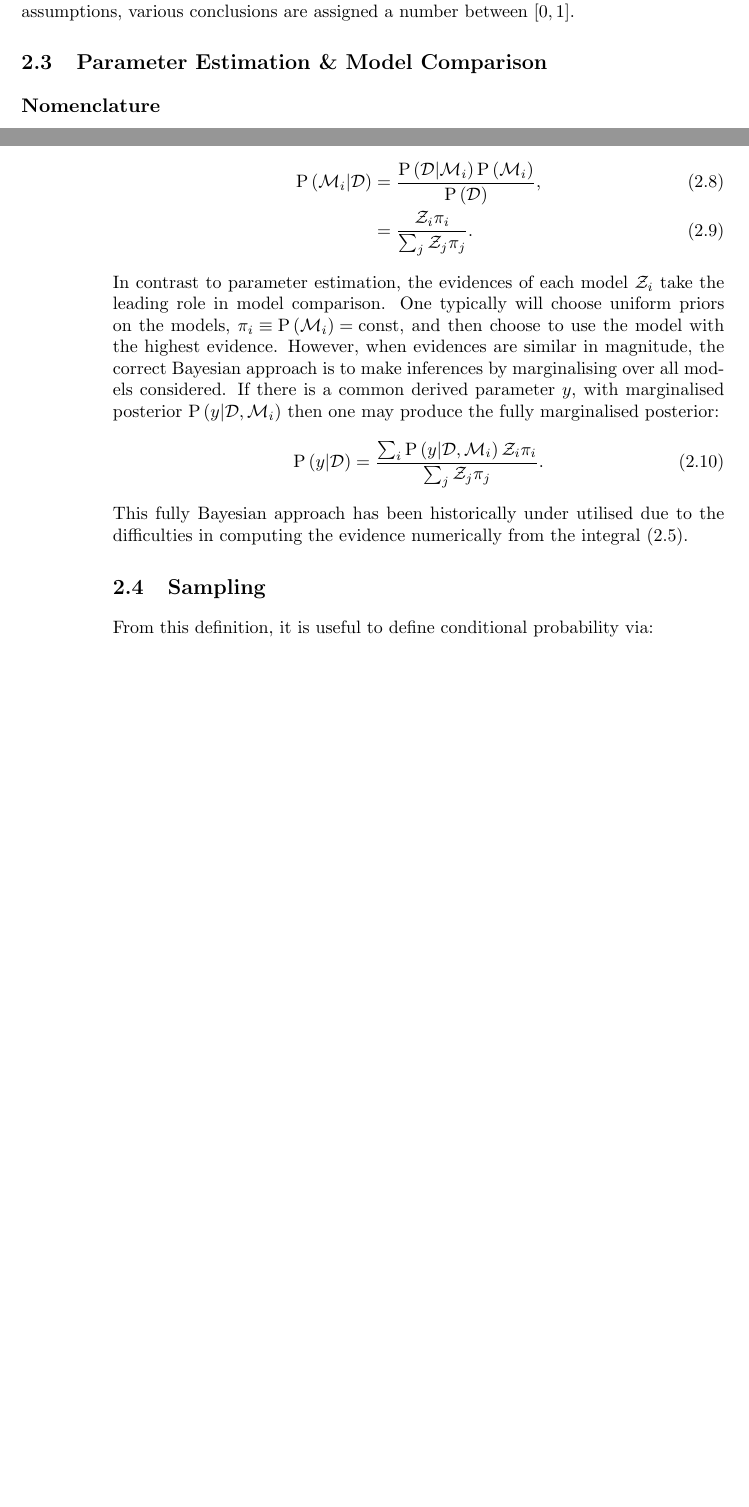
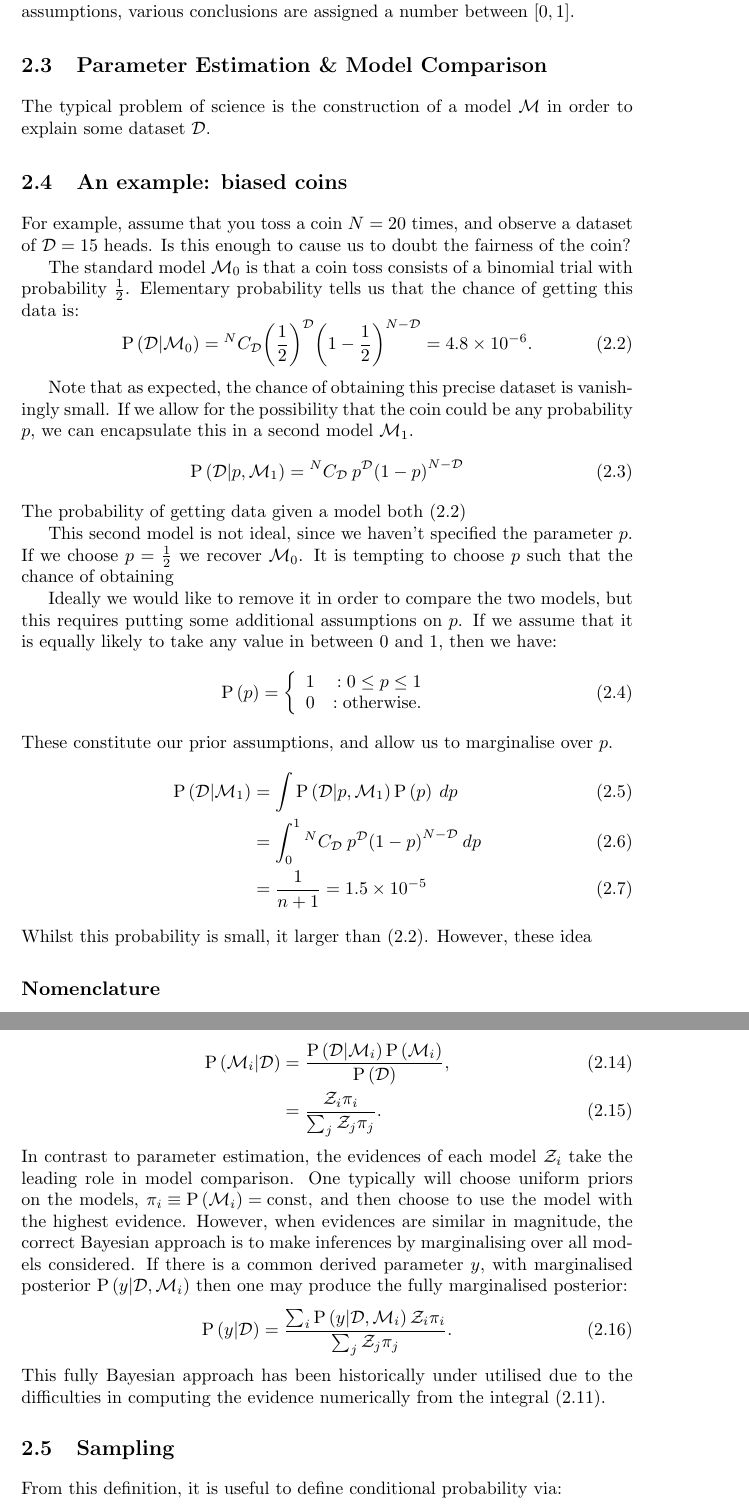
Before and after one commit to williamjameshandley/Thesis, a LaTeX thesis (thesis.tex, which reads chapter_bayesian_inference/bayesian_inference.tex): two parts of pages 19 and 20 of 125 before the commit and two parts of pages 19 and 21 of 125 after it, joined at a grey line, cut so that both start at the same text, the shorter picture padded with empty space. Compiled offline with pdfLaTeX; a LaTeX package or settings file that is missing is left out.

Commit message:
small update

```diff
--- a/chapter_bayesian_inference/bayesian_inference.tex
+++ b/chapter_bayesian_inference/bayesian_inference.tex
@@ -77,6 +77,49 @@ Pure mathematics deals in relative truth or falsity, i.e.\ given initial assumpt
 
 \section{Parameter Estimation \& Model Comparison}
 \label{sec:bay:model_comp}
+The typical problem of science is the construction of a model $\model$ in order to explain some dataset $\data$.
+
+
+\section{An example: biased coins}
+For example, assume that you toss a coin $N=20$ times, and observe a dataset of $\data = 15$ heads. Is this enough to cause us to doubt the fairness of the coin?
+
+The standard model $\model_0$ is that a coin toss consists of a binomial trial with probability $\frac{1}{2}$. Elementary probability tells us that the chance of getting this data is:
+\begin{equation}
+  \Probc{\data}{\model_0}= {^{N}C_\data} {\left( \frac{1}{2} \right)}^{\data} {\left(1 - \frac{1}{2} \right)}^{N-\data} = 4.8\times 10^{-6}.
+  \label{eqn:bay:M0}
+\end{equation}
+
+
+Note that as expected, the chance of obtaining this precise dataset is vanishingly small.
+If we allow for the possibility that the coin could be any probability $p$, we can encapsulate this in a second model $\model_1$.
+\begin{equation}
+  \Probc{\data}{p,\model_1}= {^{N}C_\data}\: {p}^{\data} {\left(1 - p \right)}^{N-\data}
+  \label{eqn:bay:M1}
+\end{equation}
+The probability of getting data given a model both~(\ref{eqn:bay:M0})
+
+
+This second model is not ideal, since we haven't specified the parameter $p$. If we choose $p=\frac{1}{2}$ we recover $\model_0$. It is tempting to choose $p$ such that the chance of obtaining
+
+
+Ideally we would like to remove it in order to compare the two models, but this requires putting some additional assumptions on $p$. If we assume that it is equally likely to take any value in between $0$ and $1$, then we have:
+\begin{equation}
+  \Prob{p}=\left\{
+  \begin{array}{lr}
+    1 &:0\le p\le1\\
+    0 &:\text{otherwise.}\\
+  \end{array}
+  \right.\label{eqn:bay:prior1}
+\end{equation}
+These constitute our prior assumptions, and allow us to marginalise over $p$.
+\begin{align}
+  \Probc{\data}{\model_1}
+  &= \int \Probc{\data}{p,\model_1}\Prob{p}\: dp \\
+  &= \int_0^1 {^{N}C_\data}\: {p}^{\data} {\left(1 - p \right)}^{N-\data}\: dp \\
+  &= \frac{1}{n+1} = 1.5\times10^{-5}
+  \label{eqn:bay:marg}
+\end{align}
+Whilst this probability is small, it larger than~(\ref{eqn:bay:M0}). However, these idea
 
 \subsection{Nomenclature}
 \label{sec:pc:nomenclature}
```
